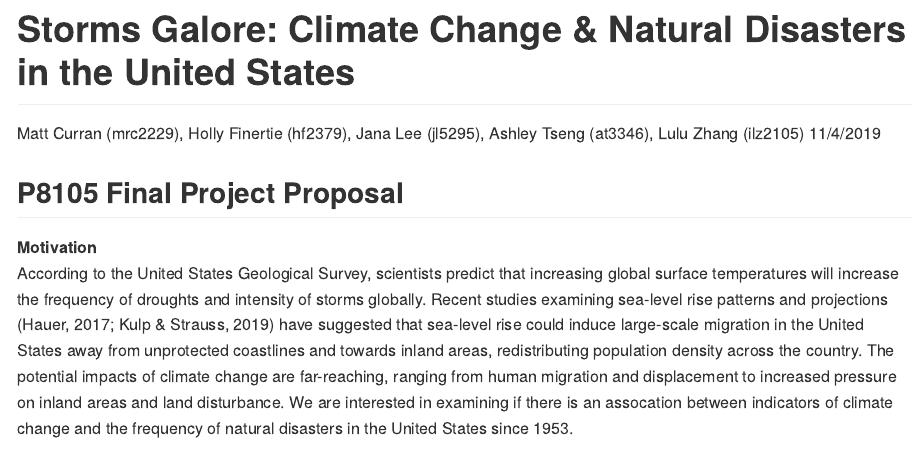
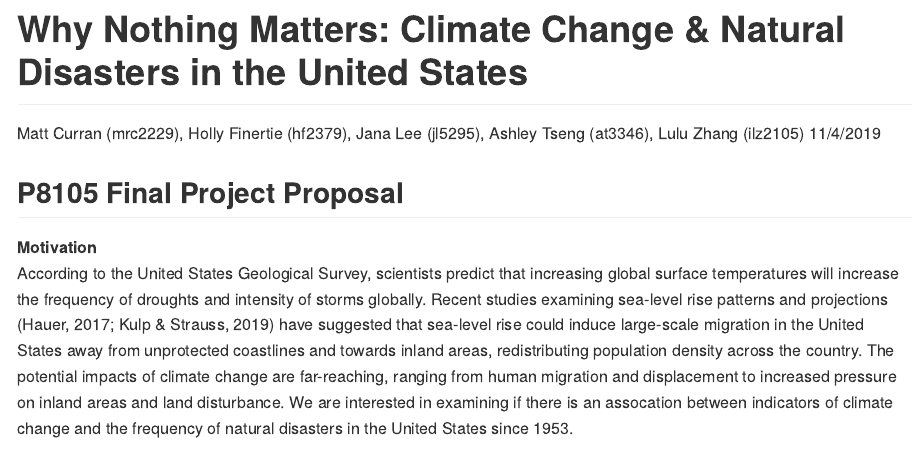
Before and after one commit to jana-lee/p8105_final_project, an R Markdown document (p8105_final_project.Rmd): the page in a window 1100 px wide, from its top. Rendered offline with R 4.5, knitr and Pandoc, with nearby package versions.

Commit message:
Changed title after some brain STORMING.

```diff
--- a/p8105_final_project.Rmd
+++ b/p8105_final_project.Rmd
@@ -1,5 +1,5 @@
 ---
-title: "Storms Galore: Climate Change & Natural Disasters in the United States"
+title: "Why Nothing Matters: Climate Change & Natural Disasters in the United States"
 author: "Matt Curran (mrc2229), Holly Finertie (hf2379), Jana Lee (jl5295), Ashley Tseng (at3346), Lulu Zhang (ilz2105)"
 date: "11/4/2019"
 output: github_document
```
